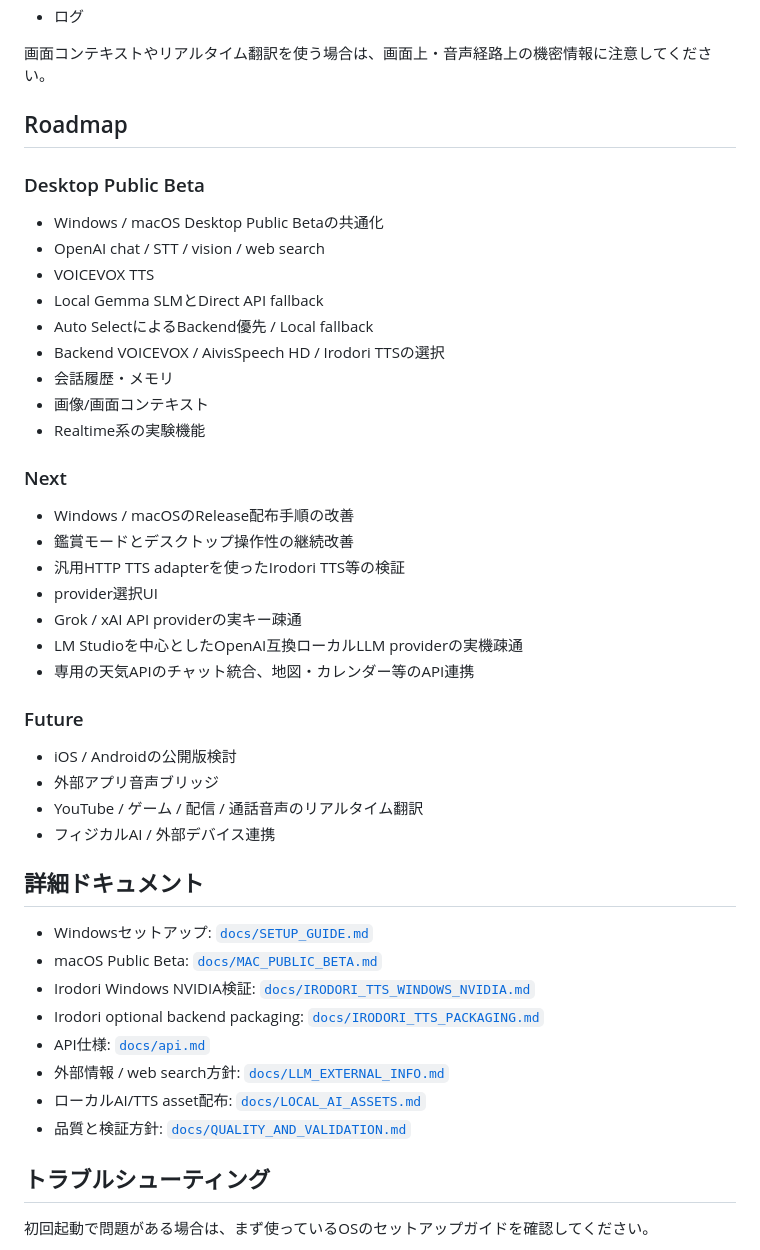
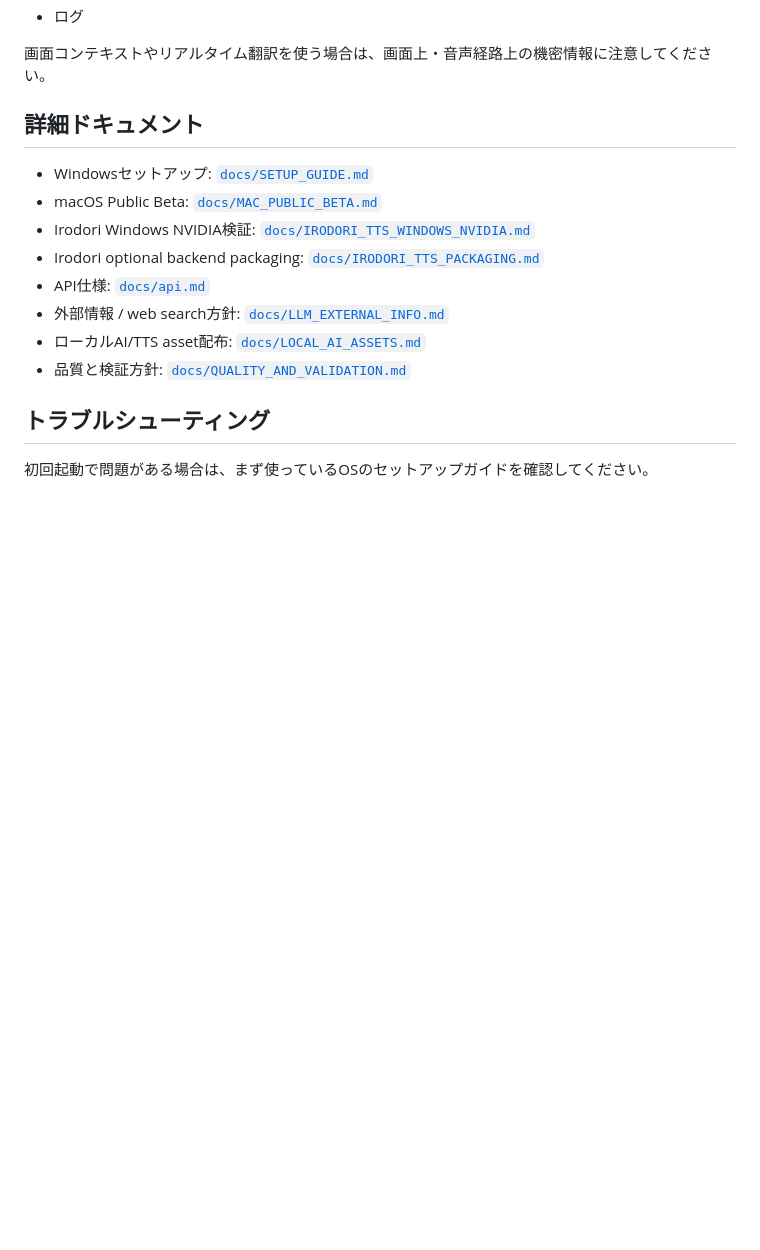
Before and after one commit to Tsubame-chan/YuiVRMAIStudio, a Markdown page: README.md, the part around one of its changes. Drawn GitHub-style; blank space fills up the shorter version.

```diff
--- a/README.md
+++ b/README.md
@@ -148,37 +162,6 @@ Yui VRM AI StudioはBYOK方式です。APIキーはユーザー自身のPC/Mac
 - ログ
 
 画面コンテキストやリアルタイム翻訳を使う場合は、画面上・音声経路上の機密情報に注意してください。
-
-## Roadmap
-
-### Desktop Public Beta
-
-- Windows / macOS Desktop Public Betaの共通化
-- OpenAI chat / STT / vision / web search
-- VOICEVOX TTS
-- Local Gemma SLMとDirect API fallback
-- Auto SelectによるBackend優先 / Local fallback
-- Backend VOICEVOX / AivisSpeech HD / Irodori TTSの選択
-- 会話履歴・メモリ
-- 画像/画面コンテキスト
-- Realtime系の実験機能
-
-### Next
-
-- Windows / macOSのRelease配布手順の改善
-- 鑑賞モードとデスクトップ操作性の継続改善
-- 汎用HTTP TTS adapterを使ったIrodori TTS等の検証
-- provider選択UI
-- Grok / xAI API providerの実キー疎通
-- LM Studioを中心としたOpenAI互換ローカルLLM providerの実機疎通
-- 専用の天気APIのチャット統合、地図・カレンダー等のAPI連携
-
-### Future
-
-- iOS / Androidの公開版検討
-- 外部アプリ音声ブリッジ
-- YouTube / ゲーム / 配信 / 通話音声のリアルタイム翻訳
-- フィジカルAI / 外部デバイス連携
 
 ## 詳細ドキュメント
 
```
Also changed, not shown: other parts of README.md (+60 -46 lines).
